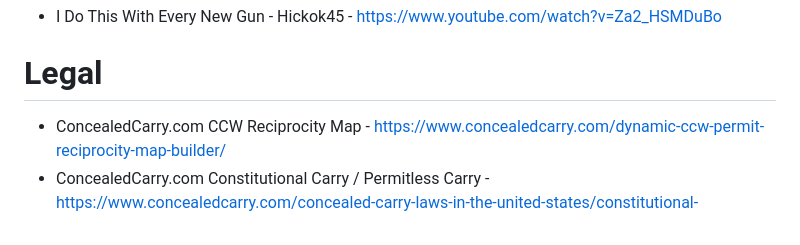
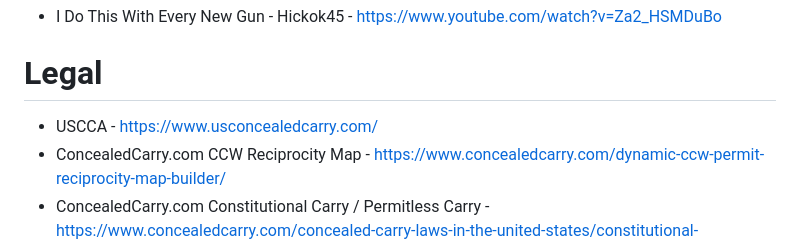
Before and after one commit to RobynBlair/lgbtq-projects, a Markdown page: 2A.md, the part around the change. GitHub-like rendering.

```diff
--- a/2A.md
+++ b/2A.md
@@ -48,5 +48,6 @@
 - I Do This With Every New Gun - Hickok45 - https://www.youtube.com/watch?v=Za2_HSMDuBo
 
 # Legal
+- USCCA - https://www.usconcealedcarry.com/
 - ConcealedCarry.com CCW Reciprocity Map - https://www.concealedcarry.com/dynamic-ccw-permit-reciprocity-map-builder/
 - ConcealedCarry.com Constitutional Carry / Permitless Carry - https://www.concealedcarry.com/concealed-carry-laws-in-the-united-states/constitutional-permitless-carry/
```
